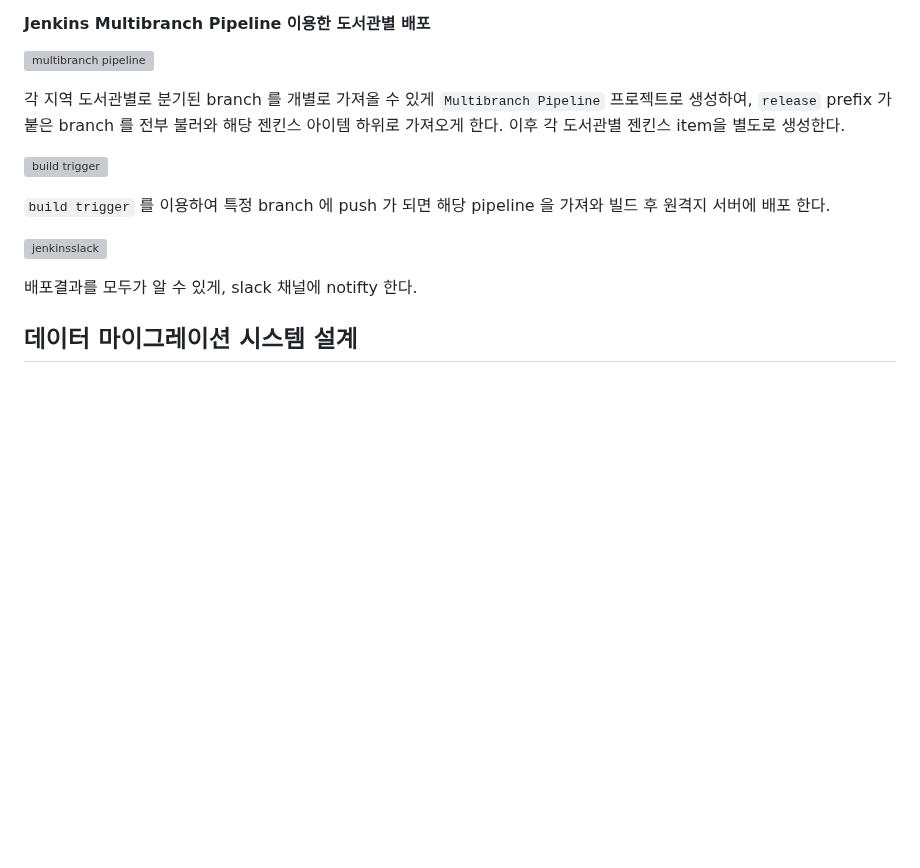
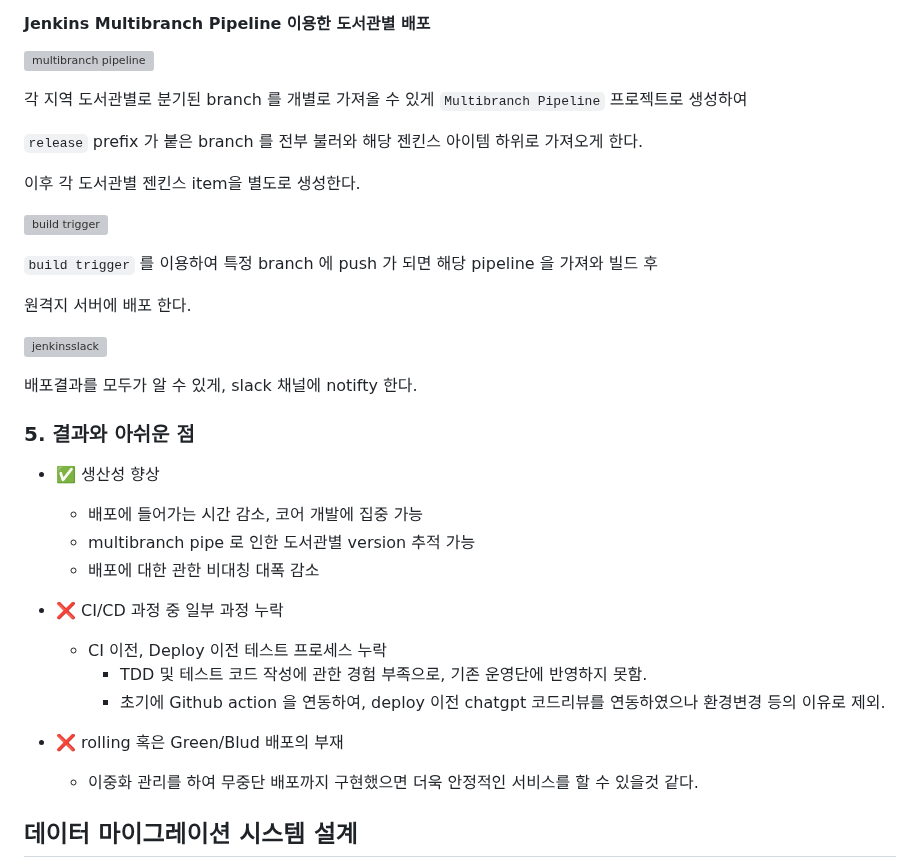
Before and after one commit to icemokacat/me, a Markdown page: public/md/exp1.md, the part around one of its changes. Rendered like a GitHub page; blank space fills up the shorter version; grey boxes are pictures that could not be loaded.

```diff
--- a/public/md/exp1.md
+++ b/public/md/exp1.md
@@ -58,18 +58,36 @@ d. Quality Gate Absence (품질 게이트 부재)
 
 ![multibranch pipeline](https://github.com/user-attachments/assets/8e09ef3b-78d0-4bfb-b2ee-ea9c7197eaae)
 
-각 지역 도서관별로 분기된 branch 를 개별로 가져올 수 있게 `Multibranch Pipeline` 프로젝트로 생성하여,
+각 지역 도서관별로 분기된 branch 를 개별로 가져올 수 있게 `Multibranch Pipeline` 프로젝트로 생성하여
+
 `release` prefix 가 붙은 branch 를 전부 불러와 해당 젠킨스 아이템 하위로 가져오게 한다.
+
 이후 각 도서관별 젠킨스 item을 별도로 생성한다.
 
 ![build trigger](https://github.com/user-attachments/assets/10c5304d-8af1-423d-97f3-481fe87a69ba)
 
 `build trigger` 를 이용하여 특정 branch 에 push 가 되면 해당 pipeline 을 가져와 빌드 후
+
 원격지 서버에 배포 한다.
 
 ![jenkinsslack](https://github.com/user-attachments/assets/2e172981-3dd2-46af-abe5-a02af9a9e1d2)
 
 배포결과를 모두가 알 수 있게, slack 채널에 notifty 한다.
+
+### 5. 결과와 아쉬운 점
+
+- ✅ 생산성 향상
+    - 배포에 들어가는 시간 감소, 코어 개발에 집중 가능
+    - multibranch pipe 로 인한 도서관별 version 추적 가능
+    - 배포에 대한 관한 비대칭 대폭 감소
+
+- ❌ CI/CD 과정 중 일부 과정 누락
+    - CI 이전, Deploy 이전 테스트 프로세스 누락
+        - TDD 및 테스트 코드 작성에 관한 경험 부족으로, 기존 운영단에 반영하지 못함.
+        - 초기에 Github action 을 연동하여, deploy 이전 chatgpt 코드리뷰를 연동하였으나 환경변경 등의 이유로 제외.
+
+- ❌ rolling 혹은 Green/Blud 배포의 부재
+    - 이중화 관리를 하여 무중단 배포까지 구현했으면 더욱 안정적인 서비스를 할 수 있을것 같다.
 
 ## 데이터 마이그레이션 시스템 설계
 
```
Also changed, not shown: other parts of public/md/exp1.md (+3 -3 lines).
